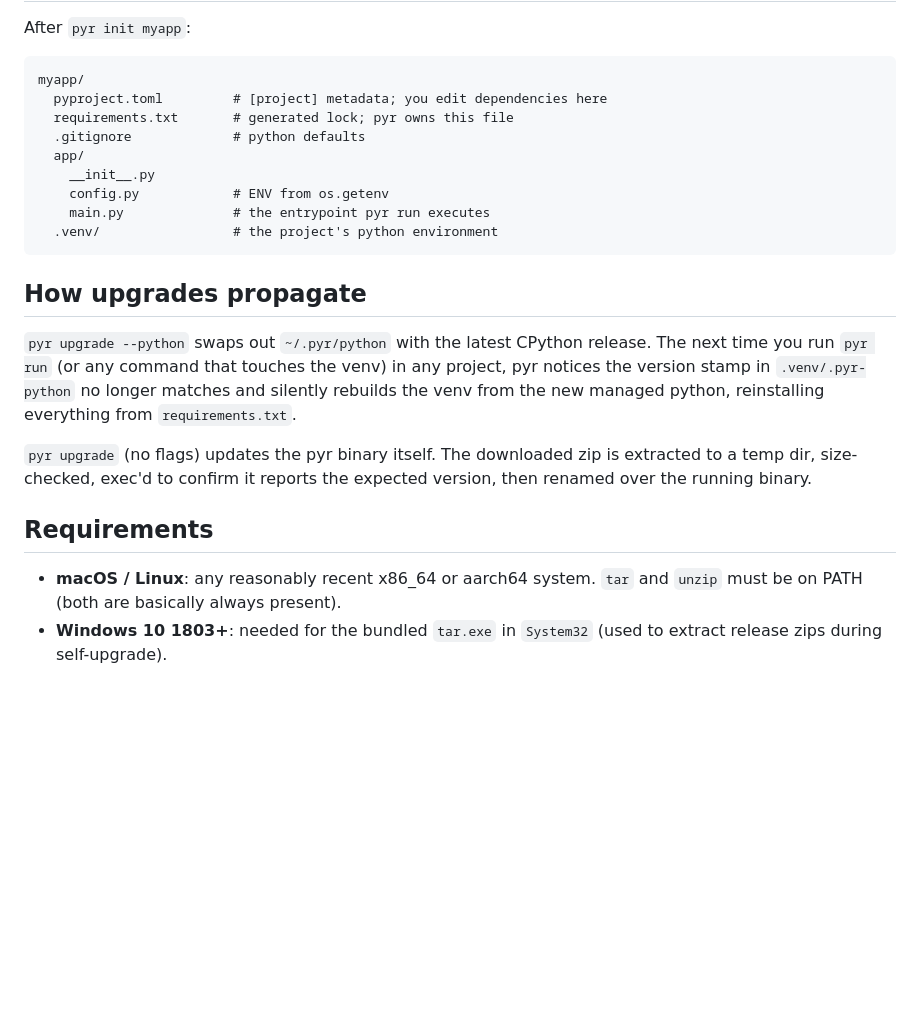
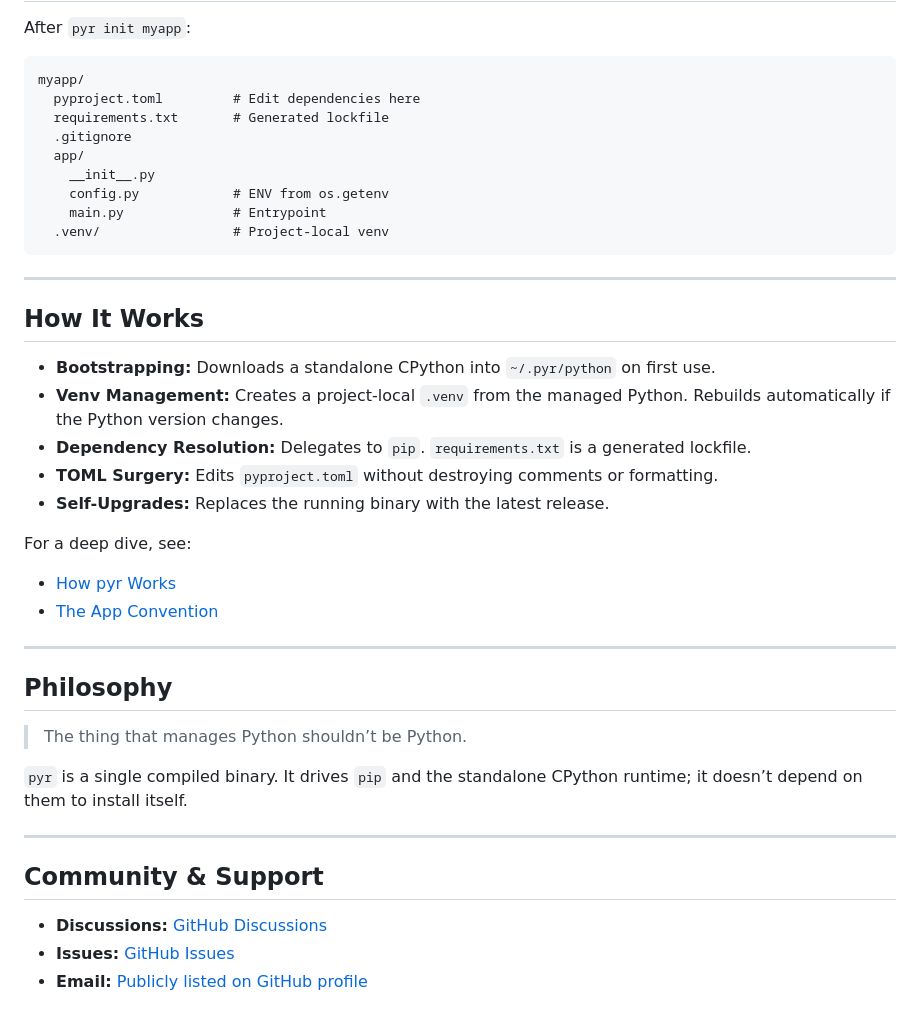
Before and after one commit to jasenc7/pyr, a Markdown page: README.md, the part around one of its changes. GitHub-like rendering; blank space fills up the shorter version.

````diff
--- a/README.md
+++ b/README.md
@@ -83,30 +63,43 @@ After `pyr init myapp`:
 
 ```
 myapp/
-  pyproject.toml         # [project] metadata; you edit dependencies here
-  requirements.txt       # generated lock; pyr owns this file
-  .gitignore             # python defaults
+  pyproject.toml         # Edit dependencies here
+  requirements.txt       # Generated lockfile
+  .gitignore
   app/
     __init__.py
     config.py            # ENV from os.getenv
-    main.py              # the entrypoint pyr run executes
-  .venv/                 # the project's python environment
+    main.py              # Entrypoint
+  .venv/                 # Project-local venv
 ```
 
-## How upgrades propagate
+---
 
-`pyr upgrade --python` swaps out `~/.pyr/python` with the latest CPython release. The next time you
-run `pyr run` (or any command that touches the venv) in any project, pyr notices the version stamp
-in `.venv/.pyr-python` no longer matches and silently rebuilds the venv from the new managed python,
-reinstalling everything from `requirements.txt`.
+## **How It Works**
 
-`pyr upgrade` (no flags) updates the pyr binary itself. The downloaded zip is extracted to a temp
-dir, size-checked, exec'd to confirm it reports the expected version, then renamed over the running
-binary.
+- **Bootstrapping:** Downloads a standalone CPython into `~/.pyr/python` on first use.
+- **Venv Management:** Creates a project-local `.venv` from the managed Python. Rebuilds automatically if the Python version changes.
+- **Dependency Resolution:** Delegates to `pip`. `requirements.txt` is a generated lockfile.
+- **TOML Surgery:** Edits `pyproject.toml` without destroying comments or formatting.
+- **Self-Upgrades:** Replaces the running binary with the latest release.
 
-## Requirements
+For a deep dive, see:
 
-- **macOS / Linux**: any reasonably recent x86_64 or aarch64 system. `tar` and `unzip` must be on
-  PATH (both are basically always present).
-- **Windows 10 1803+**: needed for the bundled `tar.exe` in `System32` (used to extract release zips
-  during self-upgrade).
+- [How pyr Works](https://jasencarroll.com/how-pyr-works.html)
+- [The App Convention](https://pyrun.dev/app-convention)
+
+---
+
+## **Philosophy**
+
+> The thing that manages Python shouldn’t be Python.
+
+`pyr` is a single compiled binary. It drives `pip` and the standalone CPython runtime; it doesn’t depend on them to install itself.
+
+---
+
+## **Community & Support**
+
+- **Discussions:** [GitHub Discussions](https://github.com/jasenc7/pyr/discussions)
+- **Issues:** [GitHub Issues](https://github.com/jasenc7/pyr/issues)
+- **Email:** [Publicly listed on GitHub profile](https://github.com/jasenc7)
````
Also changed, not shown: other parts of README.md (+46 -66 lines).
